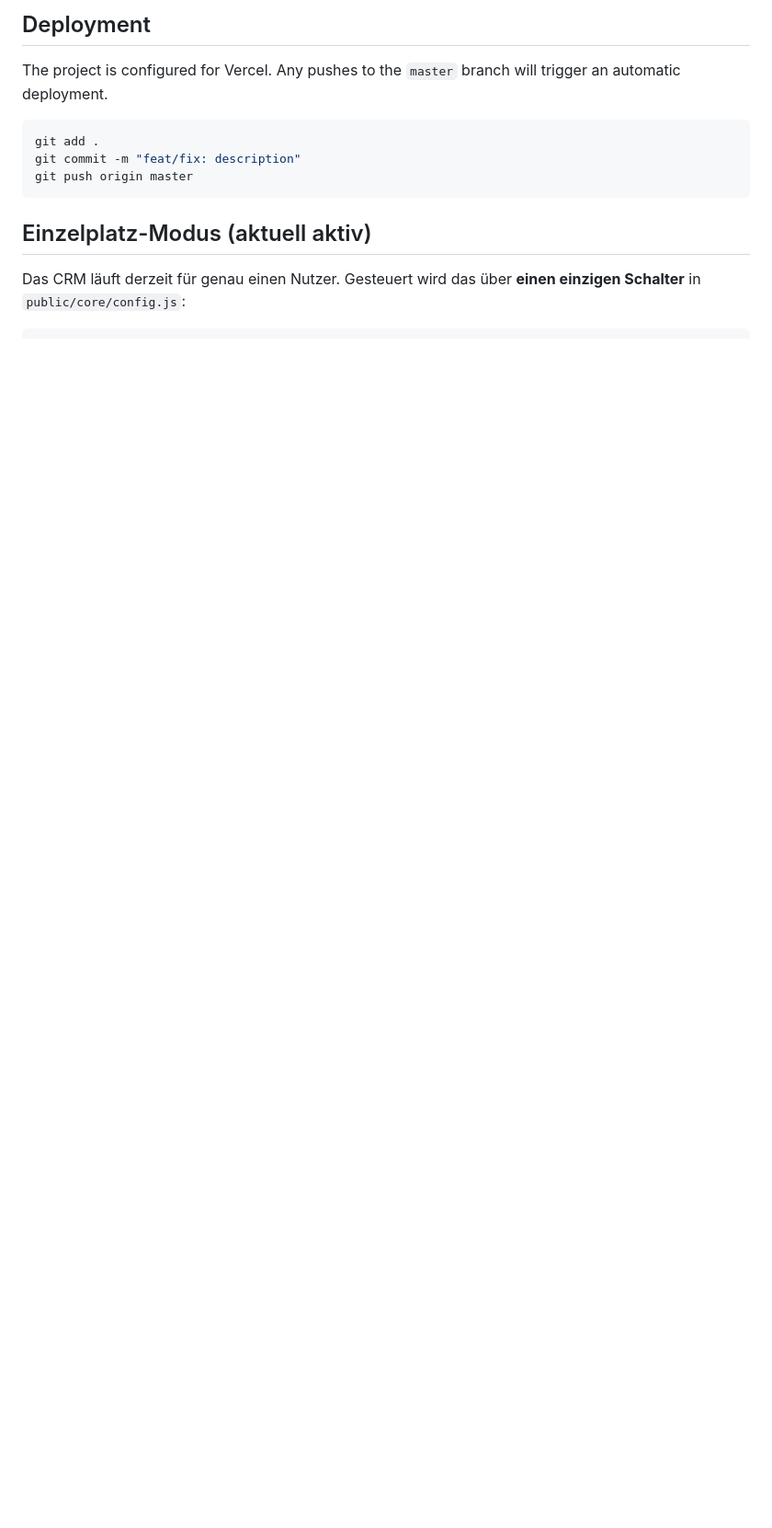
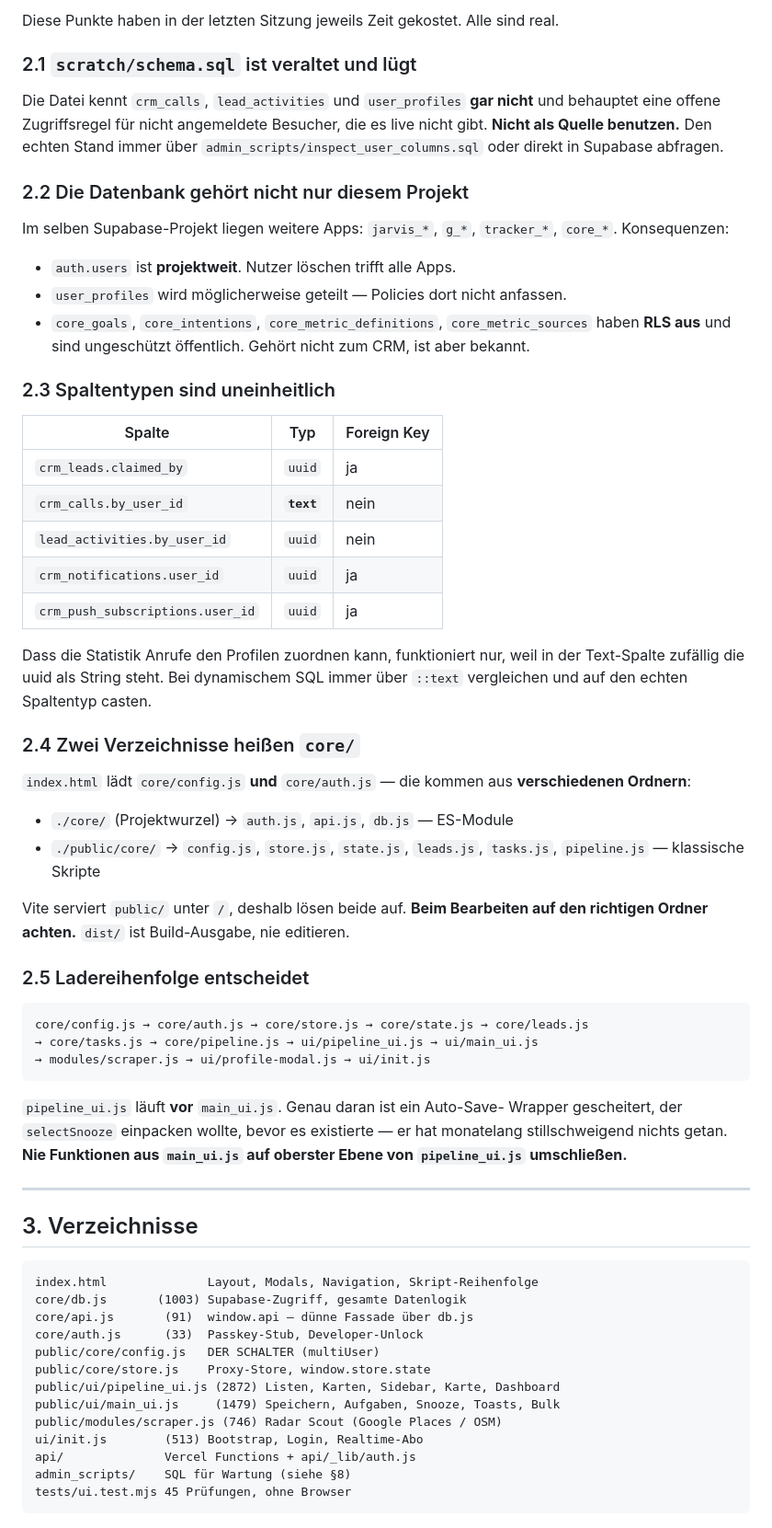
Before and after one commit to ricobusinessworkspace-web/Lightning-CRM, a Markdown page: HANDOVER.md, the part around one of its changes. Shown at 92% size. Drawn GitHub-style; blank space fills up the shorter version.

````diff
--- a/HANDOVER.md
+++ b/HANDOVER.md
@@ -45,13 +21,80 @@ Any updates to `window.store.state` automatically trigger listeners. The primary
 
-## Deployment
-The project is configured for Vercel. Any pushes to the `master` branch will trigger an automatic deployment.
-```bash
-git add .
-git commit -m "feat/fix: description"
-git push origin master
+Diese Punkte haben in der letzten Sitzung jeweils Zeit gekostet. Alle sind real.
+
+### 2.1 `scratch/schema.sql` ist veraltet und lügt
+
+Die Datei kennt `crm_calls`, `lead_activities` und `user_profiles` **gar nicht**
+und behauptet eine offene Zugriffsregel für nicht angemeldete Besucher, die es
+live nicht gibt. **Nicht als Quelle benutzen.** Den echten Stand immer über
+`admin_scripts/inspect_user_columns.sql` oder direkt in Supabase abfragen.
+
+### 2.2 Die Datenbank gehört nicht nur diesem Projekt
+
+Im selben Supabase-Projekt liegen weitere Apps: `jarvis_*`, `g_*`, `tracker_*`,
+`core_*`. Konsequenzen:
+
+- `auth.users` ist **projektweit**. Nutzer löschen trifft alle Apps.
+- `user_profiles` wird möglicherweise geteilt — Policies dort nicht anfassen.
+- `core_goals`, `core_intentions`, `core_metric_definitions`,
+  `core_metric_sources` haben **RLS aus** und sind ungeschützt öffentlich.
+  Gehört nicht zum CRM, ist aber bekannt.
+
+### 2.3 Spaltentypen sind uneinheitlich
+
+| Spalte | Typ | Foreign Key |
+|---|---|---|
+| `crm_leads.claimed_by` | `uuid` | ja |
+| `crm_calls.by_user_id` | **`text`** | nein |
+| `lead_activities.by_user_id` | `uuid` | nein |
+| `crm_notifications.user_id` | `uuid` | ja |
+| `crm_push_subscriptions.user_id` | `uuid` | ja |
+
+Dass die Statistik Anrufe den Profilen zuordnen kann, funktioniert nur, weil in
+der Text-Spalte zufällig die uuid als String steht. Bei dynamischem SQL immer
+über `::text` vergleichen und auf den echten Spaltentyp casten.
+
+### 2.4 Zwei Verzeichnisse heißen `core/`
+
+`index.html` lädt `core/config.js` **und** `core/auth.js` — die kommen aus
+**verschiedenen Ordnern**:
+
+- `./core/` (Projektwurzel) → `auth.js`, `api.js`, `db.js` — ES-Module
+- `./public/core/` → `config.js`, `store.js`, `state.js`, `leads.js`,
+  `tasks.js`, `pipeline.js` — klassische Skripte
+
+Vite serviert `public/` unter `/`, deshalb lösen beide auf. **Beim Bearbeiten
+auf den richtigen Ordner achten.** `dist/` ist Build-Ausgabe, nie editieren.
+
+### 2.5 Ladereihenfolge entscheidet
+
+```
+core/config.js → core/auth.js → core/store.js → core/state.js → core/leads.js
+→ core/tasks.js → core/pipeline.js → ui/pipeline_ui.js → ui/main_ui.js
+→ modules/scraper.js → ui/profile-modal.js → ui/init.js
 ```
 
-## Einzelplatz-Modus (aktuell aktiv)
+`pipeline_ui.js` läuft **vor** `main_ui.js`. Genau daran ist ein Auto-Save-
+Wrapper gescheitert, der `selectSnooze` einpacken wollte, bevor es existierte —
+er hat monatelang stillschweigend nichts getan. **Nie Funktionen aus
+`main_ui.js` auf oberster Ebene von `pipeline_ui.js` umschließen.**
 
-Das CRM läuft derzeit für genau einen Nutzer. Gesteuert wird das über **einen
-einzigen Schalter** in `public/core/config.js`:
+---
+
+## 3. Verzeichnisse
+
+```
+index.html              Layout, Modals, Navigation, Skript-Reihenfolge
+core/db.js       (1003) Supabase-Zugriff, gesamte Datenlogik
+core/api.js       (91)  window.api — dünne Fassade über db.js
+core/auth.js      (33)  Passkey-Stub, Developer-Unlock
+public/core/config.js   DER SCHALTER (multiUser)
+public/core/store.js    Proxy-Store, window.store.state
+public/ui/pipeline_ui.js (2872) Listen, Karten, Sidebar, Karte, Dashboard
+public/ui/main_ui.js     (1479) Speichern, Aufgaben, Snooze, Toasts, Bulk
+public/modules/scraper.js (746) Radar Scout (Google Places / OSM)
+ui/init.js        (513) Bootstrap, Login, Realtime-Abo
+api/              Vercel Functions + api/_lib/auth.js
+admin_scripts/    SQL für Wartung (siehe §8)
+tests/ui.test.mjs 45 Prüfungen, ohne Browser
+```
+
````
Also changed, not shown: other parts of HANDOVER.md (+158 -66 lines).
